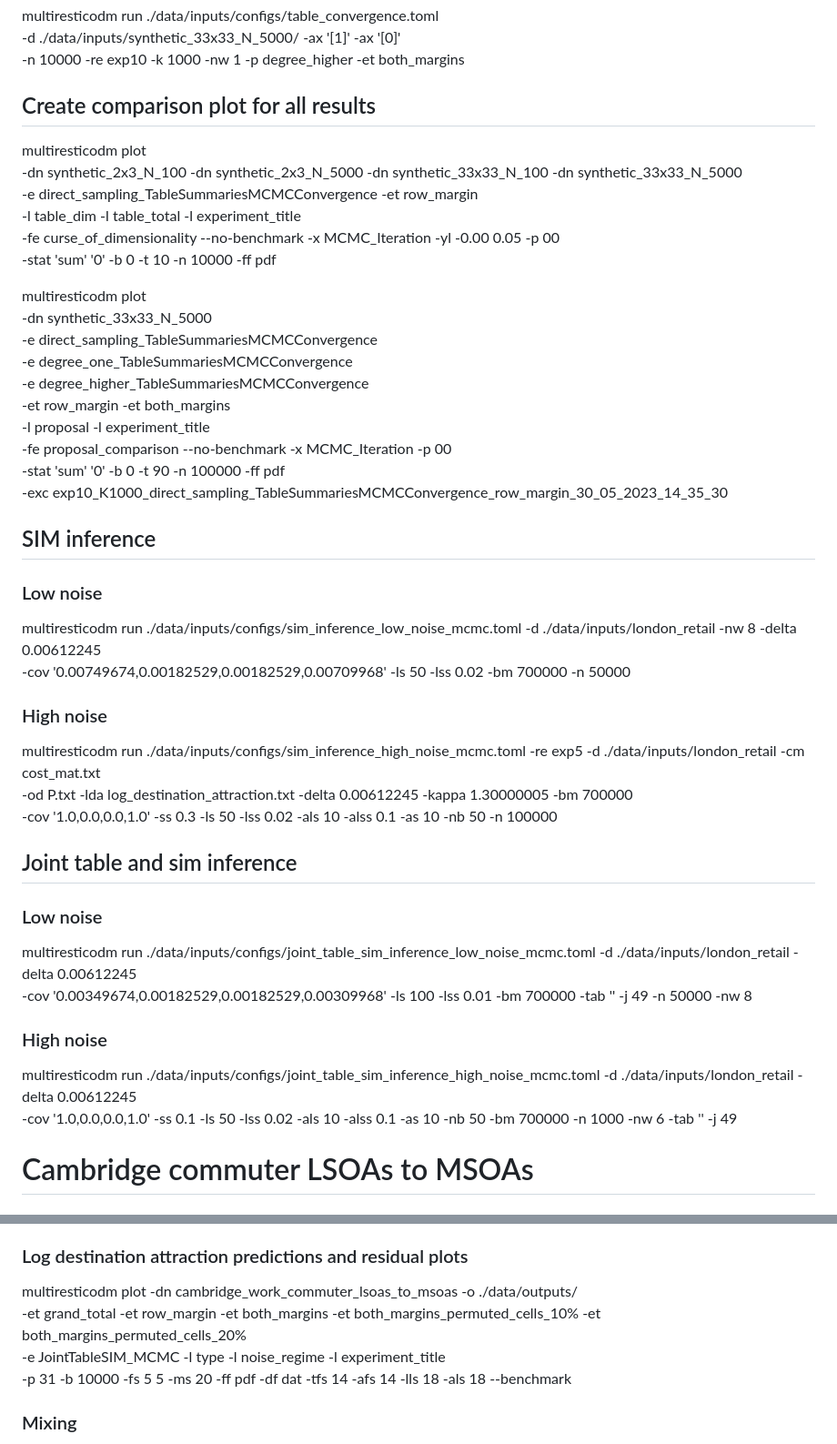
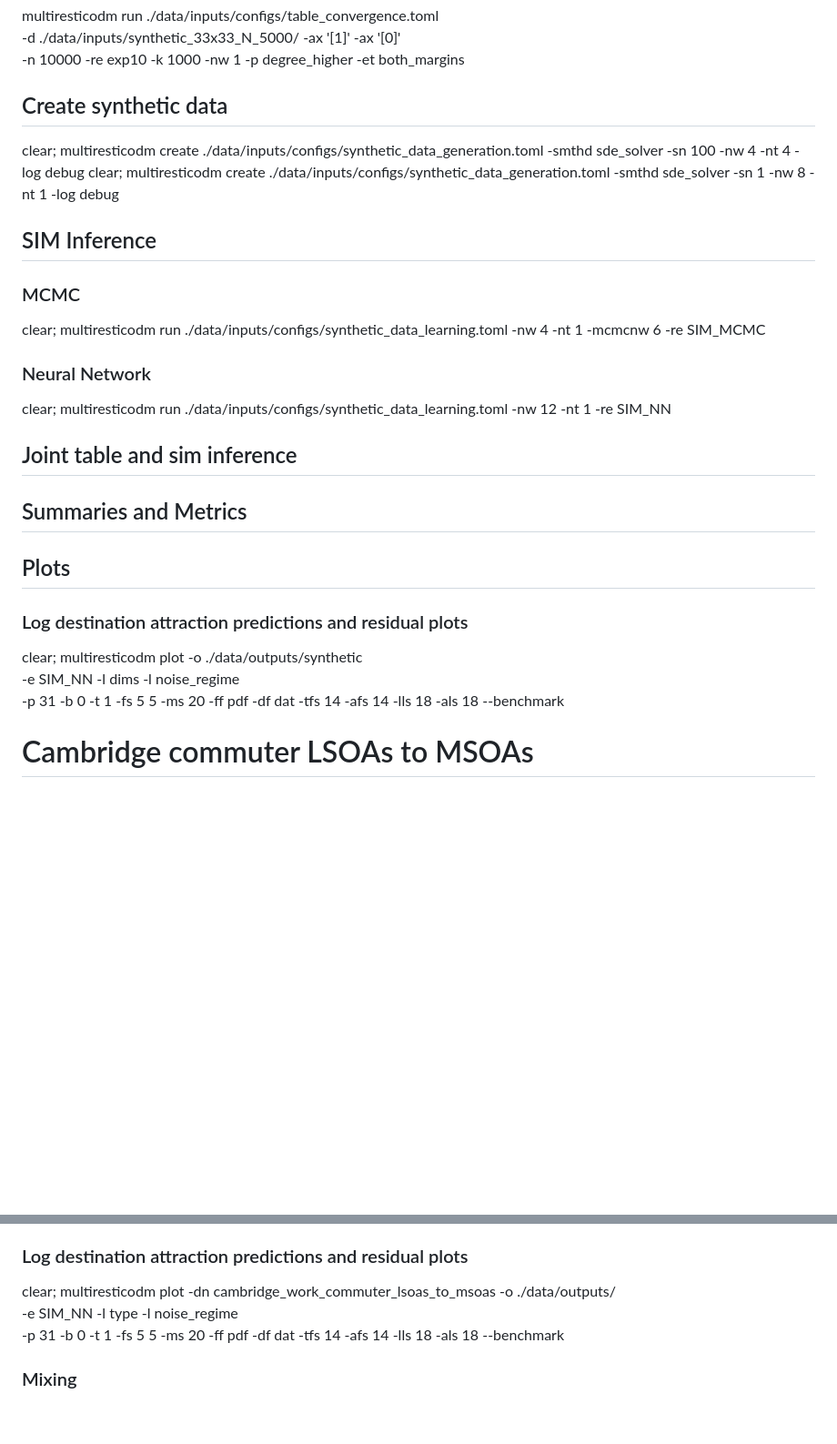
Before and after one commit to YannisZa/GeNSIT, a Markdown page: docs/experiment_reproducibility.md, 2 parts joined by grey strips. Shown: that part at 91% size. Rendered like a GitHub page; blank space fills up the shorter version.

Commit message:
updated reproducibility document

```diff
--- a/docs/experiment_reproducibility.md
+++ b/docs/experiment_reproducibility.md
@@ -84,50 +84,32 @@ multiresticodm run ./data/inputs/configs/table_convergence.toml \
  -d ./data/inputs/synthetic_33x33_N_5000/ -ax '[1]' -ax '[0]' \
  -n 10000 -re exp10 -k 1000 -nw 1 -p degree_higher -et both_margins
 
-## Create comparison plot for all results
+## Create synthetic data
 
-multiresticodm plot \
- -dn synthetic_2x3_N_100 -dn synthetic_2x3_N_5000 -dn synthetic_33x33_N_100 -dn synthetic_33x33_N_5000 \
- -e direct_sampling_TableSummariesMCMCConvergence -et row_margin \
- -l table_dim -l table_total -l experiment_title \
- -fe curse_of_dimensionality --no-benchmark -x MCMC_Iteration -yl -0.00 0.05 -p 00 \
- -stat 'sum' '0' -b 0 -t 10 -n 10000 -ff pdf
+clear; multiresticodm create ./data/inputs/configs/synthetic_data_generation.toml -smthd sde_solver -sn 100 -nw 4 -nt 4 -log debug
+clear; multiresticodm create ./data/inputs/configs/synthetic_data_generation.toml -smthd sde_solver -sn 1 -nw 8 -nt 1 -log debug
 
-multiresticodm plot \
- -dn synthetic_33x33_N_5000 \
- -e direct_sampling_TableSummariesMCMCConvergence \
- -e degree_one_TableSummariesMCMCConvergence \
- -e degree_higher_TableSummariesMCMCConvergence \
- -et row_margin -et both_margins \
- -l proposal -l experiment_title \
- -fe proposal_comparison --no-benchmark -x MCMC_Iteration -p 00 \
- -stat 'sum' '0' -b 0 -t 90 -n 100000 -ff pdf \
- -exc exp10_K1000_direct_sampling_TableSummariesMCMCConvergence_row_margin_30_05_2023_14_35_30
+## SIM Inference
 
-## SIM inference
+### MCMC
 
-### Low noise
+clear; multiresticodm run ./data/inputs/configs/synthetic_data_learning.toml -nw 4 -nt 1 -mcmcnw 6 -re SIM_MCMC
 
-multiresticodm run ./data/inputs/configs/sim_inference_low_noise_mcmc.toml -d ./data/inputs/london_retail -nw 8 -delta 0.00612245 \
--cov '0.00749674,0.00182529,0.00182529,0.00709968' -ls 50 -lss 0.02 -bm 700000 -n 50000
+### Neural Network
 
-### High noise
-
-multiresticodm run ./data/inputs/configs/sim_inference_high_noise_mcmc.toml -re exp5 -d ./data/inputs/london_retail -cm cost_mat.txt \
--od P.txt -lda log_destination_attraction.txt -delta 0.00612245 -kappa 1.30000005 -bm 700000 \
--cov '1.0,0.0,0.0,1.0' -ss 0.3 -ls 50 -lss 0.02 -als 10 -alss 0.1 -as 10 -nb 50 -n 100000
+clear; multiresticodm run ./data/inputs/configs/synthetic_data_learning.toml -nw 12 -nt 1 -re SIM_NN
 
 ## Joint table and sim inference
 
-### Low noise
+## Summaries and Metrics
 
-multiresticodm run ./data/inputs/configs/joint_table_sim_inference_low_noise_mcmc.toml -d ./data/inputs/london_retail -delta 0.00612245 \
--cov '0.00349674,0.00182529,0.00182529,0.00309968' -ls 100 -lss 0.01 -bm 700000 -tab '' -j 49 -n 50000 -nw 8
+## Plots
 
-### High noise
+### Log destination attraction predictions and residual plots
 
-multiresticodm run ./data/inputs/configs/joint_table_sim_inference_high_noise_mcmc.toml -d ./data/inputs/london_retail -delta 0.00612245 \
--cov '1.0,0.0,0.0,1.0' -ss 0.1 -ls 50 -lss 0.02 -als 10 -alss 0.1 -as 10 -nb 50 -bm 700000 -n 1000 -nw 6 -tab '' -j 49
+clear; multiresticodm plot -o ./data/outputs/synthetic \
+-e SIM_NN -l dims -l noise_regime \
+-p 31 -b 0 -t 1 -fs 5 5 -ms 20 -ff pdf -df dat -tfs 14 -afs 14 -lls 18 -als 18 --benchmark
 
 # Cambridge commuter LSOAs to MSOAs
 
@@ -608,10 +582,9 @@ clear;multiresticodm plot -p 02 -o ./data/outputs/ -dn cambridge_work_commuter_l
 
 ### Log destination attraction predictions and residual plots
 
-multiresticodm plot -dn cambridge_work_commuter_lsoas_to_msoas -o ./data/outputs/ \
--et grand_total -et row_margin -et both_margins -et both_margins_permuted_cells_10% -et both_margins_permuted_cells_20% \
--e JointTableSIM_MCMC -l type -l noise_regime -l experiment_title \
--p 31 -b 10000 -fs 5 5 -ms 20 -ff pdf -df dat -tfs 14 -afs 14 -lls 18 -als 18 --benchmark
+clear; multiresticodm plot -dn cambridge_work_commuter_lsoas_to_msoas -o ./data/outputs/ \
+-e SIM_NN -l type -l noise_regime \
+-p 31 -b 0 -t 1 -fs 5 5 -ms 20 -ff pdf -df dat -tfs 14 -afs 14 -lls 18 -als 18 --benchmark
 
 ### Mixing
 
```
Also changed, not shown: other parts of docs/experiment_reproducibility.md (+2 -10 lines).
